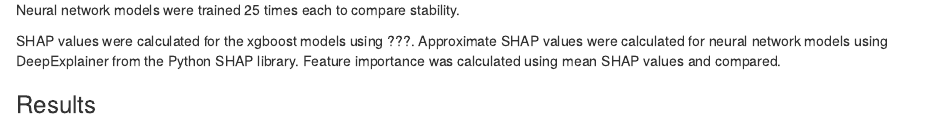
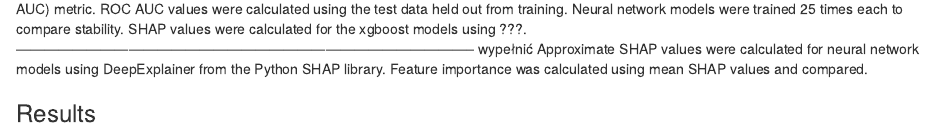
Before and after one commit to konrad-komisarczyk/wb2021, an R Markdown document (proj2/book/5-4-ml.Rmd): the page in a window 1100 px wide, from 570 px down before the commit and from 500 px down after it. Rendered offline with R 4.5, knitr and Pandoc, with nearby package versions.

Commit message:
fix up formatting in Results - still need to fill out

```diff
--- a/proj2/book/5-4-ml.Rmd
+++ b/proj2/book/5-4-ml.Rmd
@@ -24,18 +24,14 @@
 modified version of that architecture using binary cross entropy as the loss function,
 basic neural network model using two hidden layers of 32 neurons each with binary cross entropy as the loss function.
 Neural network models were created using Keras Python library.
-
 All models were trained and tested on data provided in the article [@li_et_al_2020].
 Feature selection was performed as described in the article.
 Data was split 0.1 test set size and 0.9 train set size.
 To reduce overfitting, an internal 0.2 validation set size was used.
-
 Effectiveness of those models were compared using receiver operating characteristic area under curve (ROC AUC) metric.
 ROC AUC values were calculated using the test data held out from training.
-
 Neural network models were trained 25 times each to compare stability.
-
-SHAP values were calculated for the xgboost models using ???.
+SHAP values were calculated for the xgboost models using ???. -------------------------------------------------------------------------------------------------- wypełnić
 Approximate SHAP values were calculated for neural network models using DeepExplainer from the Python SHAP library.
 Feature importance was calculated using mean SHAP values and compared.
 
```
